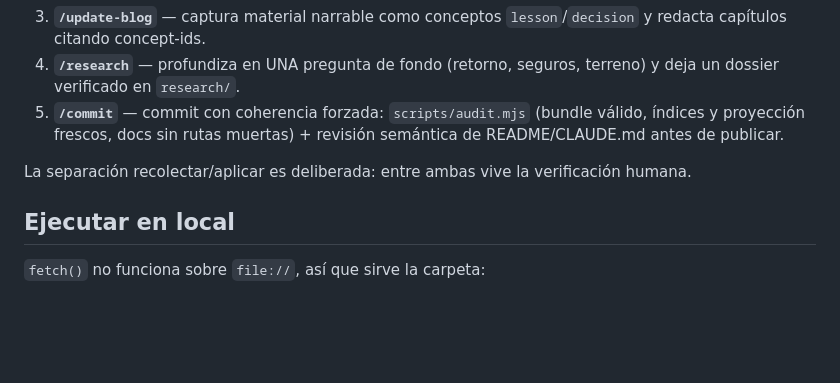
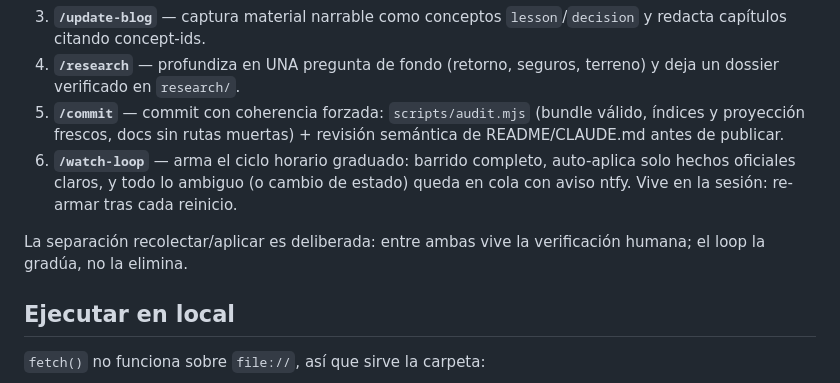
Before and after one commit to jisequilla/vera-wild-fires, a Markdown page: README.md, the part around the change. Rendered like a GitHub page; blank space fills up the shorter version.

Commit message:
Skill /watch-loop: re-armar el ciclo de vigilancia graduado tras reinicios
El cron del loop vive solo en la sesión; la skill congela su diseño
(auto-aplica solo tier oficial claro, cola+ntfy para lo demás, luz verde
del 112 siempre ping) y el prompt canónico del job, con las lecciones del
primer ciclo incorporadas (rebase --ours, audit sin tuberías).

Co-Authored-By: Claude Fable 5 <noreply@anthropic.com>

```diff
--- a/README.md
+++ b/README.md
@@ -37,8 +37,9 @@ Las reglas invariantes viven en `CLAUDE.md`; los procedimientos, en tres skills:
 3. **`/update-blog`** — captura material narrable como conceptos `lesson`/`decision` y redacta capítulos citando concept-ids.
 4. **`/research`** — profundiza en UNA pregunta de fondo (retorno, seguros, terreno) y deja un dossier verificado en `research/`.
 5. **`/commit`** — commit con coherencia forzada: `scripts/audit.mjs` (bundle válido, índices y proyección frescos, docs sin rutas muertas) + revisión semántica de README/CLAUDE.md antes de publicar.
+6. **`/watch-loop`** — arma el ciclo horario graduado: barrido completo, auto-aplica solo hechos oficiales claros, y todo lo ambiguo (o cambio de estado) queda en cola con aviso ntfy. Vive en la sesión: re-armar tras cada reinicio.
 
-La separación recolectar/aplicar es deliberada: entre ambas vive la verificación humana.
+La separación recolectar/aplicar es deliberada: entre ambas vive la verificación humana; el loop la gradúa, no la elimina.
 
 ## Ejecutar en local
 
```
Also changed, not shown: CLAUDE.md (+2 -0 lines), 1 other file.
